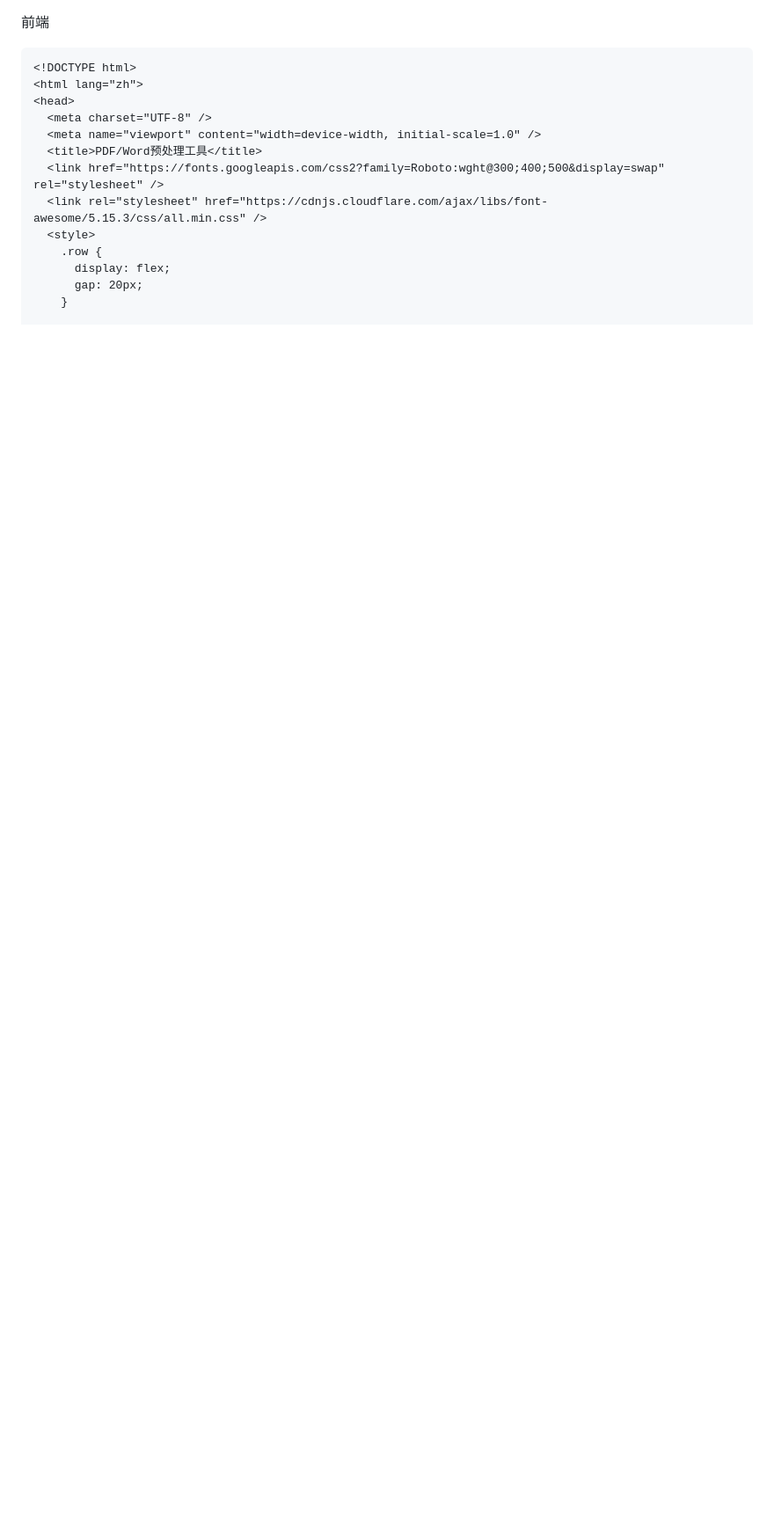
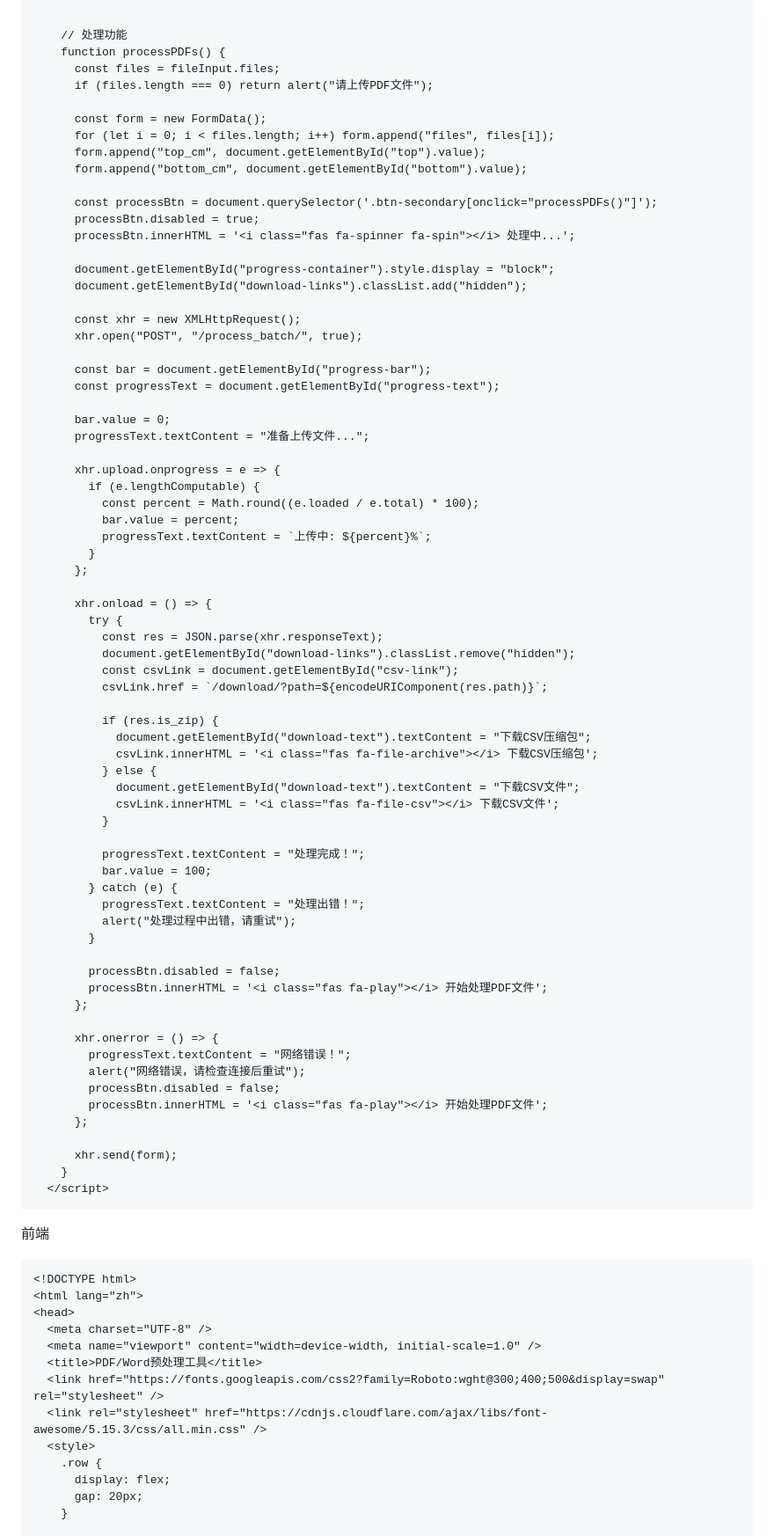
Before and after one commit to xin1/Agent, a Markdown page: 错误.md, the part around the change. Shown: that part at 88% size. Drawn GitHub-style; blank space fills up the shorter version.

````diff
--- a/错误.md
+++ b/错误.md
@@ -1,3 +1,76 @@
+```
+
+    // 处理功能
+    function processPDFs() {
+      const files = fileInput.files;
+      if (files.length === 0) return alert("请上传PDF文件");
+
+      const form = new FormData();
+      for (let i = 0; i < files.length; i++) form.append("files", files[i]);
+      form.append("top_cm", document.getElementById("top").value);
+      form.append("bottom_cm", document.getElementById("bottom").value);
+
+      const processBtn = document.querySelector('.btn-secondary[onclick="processPDFs()"]');
+      processBtn.disabled = true;
+      processBtn.innerHTML = '<i class="fas fa-spinner fa-spin"></i> 处理中...';
+
+      document.getElementById("progress-container").style.display = "block";
+      document.getElementById("download-links").classList.add("hidden");
+
+      const xhr = new XMLHttpRequest();
+      xhr.open("POST", "/process_batch/", true);
+
+      const bar = document.getElementById("progress-bar");
+      const progressText = document.getElementById("progress-text");
+
+      bar.value = 0;
+      progressText.textContent = "准备上传文件...";
+
+      xhr.upload.onprogress = e => {
+        if (e.lengthComputable) {
+          const percent = Math.round((e.loaded / e.total) * 100);
+          bar.value = percent;
+          progressText.textContent = `上传中: ${percent}%`;
+        }
+      };
+
+      xhr.onload = () => {
+        try {
+          const res = JSON.parse(xhr.responseText);
+          document.getElementById("download-links").classList.remove("hidden");
+          const csvLink = document.getElementById("csv-link");
+          csvLink.href = `/download/?path=${encodeURIComponent(res.path)}`;
+
+          if (res.is_zip) {
+            document.getElementById("download-text").textContent = "下载CSV压缩包";
+            csvLink.innerHTML = '<i class="fas fa-file-archive"></i> 下载CSV压缩包';
+          } else {
+            document.getElementById("download-text").textContent = "下载CSV文件";
+            csvLink.innerHTML = '<i class="fas fa-file-csv"></i> 下载CSV文件';
+          }
+
+          progressText.textContent = "处理完成！";
+          bar.value = 100;
+        } catch (e) {
+          progressText.textContent = "处理出错！";
+          alert("处理过程中出错，请重试");
+        }
+
+        processBtn.disabled = false;
+        processBtn.innerHTML = '<i class="fas fa-play"></i> 开始处理PDF文件';
+      };
+
+      xhr.onerror = () => {
+        progressText.textContent = "网络错误！";
+        alert("网络错误，请检查连接后重试");
+        processBtn.disabled = false;
+        processBtn.innerHTML = '<i class="fas fa-play"></i> 开始处理PDF文件';
+      };
+
+      xhr.send(form);
+    }
+  </script>
+```
 前端
 ```
 <!DOCTYPE html>
````
